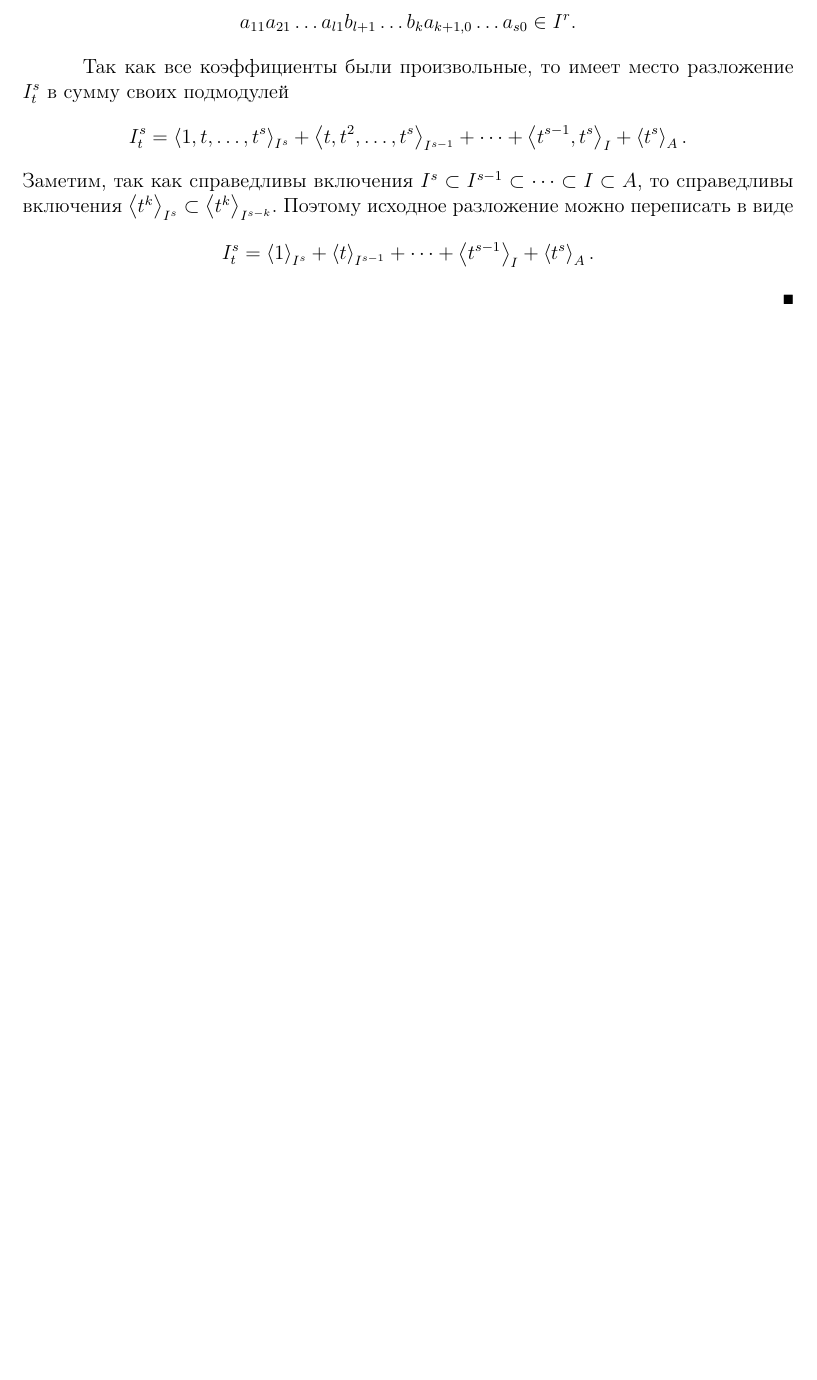
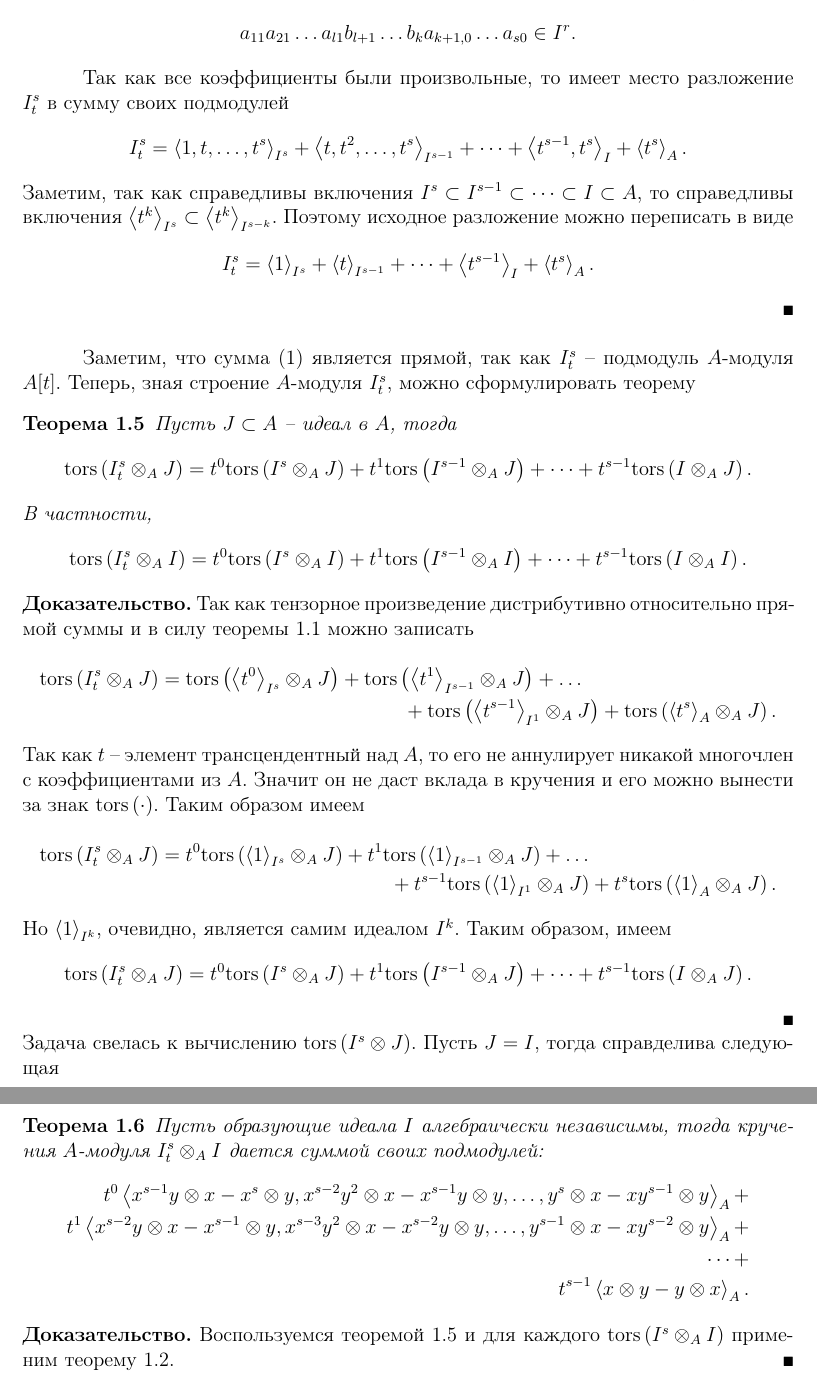
Before and after one commit to medegor44/diplom, a LaTeX document (main.tex, which reads torsions.tex): part of page 6 of 6 before the commit and two parts of pages 6 and 7 of 7 after it, the two joined at a grey line, cut so that both start at the same text, the shorter picture padded with empty space. Compiled offline with pdfLaTeX.

Commit message:
Добавлена теорема с другой алгеброй.

```diff
--- a/torsions.tex
+++ b/torsions.tex
@@ -321,5 +321,57 @@
                     \left< t^{s-1} \right>_{I} +
                     \left< t^s \right>_A.
         \end{equation*}
+    \end{Proof}
 
+    Заметим, что сумма \eqref{sl} является прямой, так как $I^s_t$ -- подмодуль $A$-модуля $A[t]$.
+    Теперь, зная строение $A$-модуля $I^s_t$, можно сформулировать теорему
+    \begin{Theorem} \label{tors_hard}
+        Пусть $J \subset A$ -- идеал в $A$, тогда
+        \begin{equation*}
+            \tors{I^s_t \ox_A J} = t^0\tors{I^s \ox_A J} + t^1\tors{I^{s-1}\ox_A J} + \dots + t^{s - 1}\tors{I \ox_A J}.
+        \end{equation*}
+        В частности,
+        \begin{equation*}
+            \tors{I^s_t \ox_A I} = t^0\tors{I^s \ox_A I} + t^1\tors{I^{s-1}\ox_A I} + \dots + t^{s - 1}\tors{I \ox_A I}.
+        \end{equation*}
+    \end{Theorem}
+    \begin{Proof}
+        Так как тензорное произведение дистрибутивно относительно прямой суммы и в силу теоремы
+        \ref{torsIdentity} можно записать
+        \begin{multline*}
+            \tors{I^s_t \ox_A J} =  \tors{\left< t^0 \right>_{I^s} \ox_A J} +
+            \tors{\left< t^1 \right>_{I^{s-1}} \ox_A J} + \dots \\+
+            \tors{\left< t^{s - 1} \right>_{I^1} \ox_A J} +
+            \tors{\left< t^{s} \right>_{A} \ox_A J}.
+        \end{multline*}
+        Так как $t$ -- элемент трансцендентный над $A$, то его не аннулирует никакой многочлен с
+        коэффициентами из $A$. Значит он не даст вклада в кручения и его можно вынести за знак $\tors{\cdot}$.
+        Таким образом имеем
+        \begin{multline*}
+            \tors{I^s_t \ox_A J} =  t^0\tors{\left< 1 \right>_{I^s} \ox_A J} +
+            t^1 \tors{\left< 1\right>_{I^{s-1}} \ox_A J} + \dots \\+
+            t^{s - 1}\tors{\left< 1 \right>_{I^1} \ox_A J} +
+            t^{s}\tors{\left< 1 \right>_{A} \ox_A J}.
+        \end{multline*}
+        Но $\left< 1 \right>_{I^k}$, очевидно, является самим идеалом $I^k$. Таким образом, имеем
+        \begin{equation*}
+            \tors{I^s_t \ox_A J} = t^0\tors{I^s \ox_A J} + t^1\tors{I^{s-1}\ox_A J} + \dots + t^{s - 1}\tors{I \ox_A J}.
+        \end{equation*}
     \end{Proof}
+    Задача свелась к вычислению $\tors{I^s \ox J}$. Пусть $J = I$, тогда справделива следующая
+
+    \begin{Theorem}
+        Пусть образующие идеала $I$ алгебраически независимы, тогда кручения $A$-модуля $I^s_t \ox_A I$ дается суммой своих подмодулей:
+        \begin{equation*}
+            \begin{split}
+                t^0\left<x^{s-1}y \ox x - x^s\ox y, x^{s-2}y^2\ox x - x^{s-1}y\ox y, \dots , y^s \ox x - xy^{s - 1} \ox y\right>_A + \\
+                t^1\left<x^{s-2}y \ox x - x^{s-1}\ox y, x^{s-3}y^2\ox x - x^{s-2}y\ox y, \dots , y^{s-1} \ox x - xy^{s - 2} \ox y\right>_A + \\
+                \dots + \\
+                t^{s-1}\left<x\ox y - y\ox x\right>_A.
+            \end{split}
+        \end{equation*}
+    \end{Theorem}
+    \begin{Proof}
+        Воспользуемся теоремой \ref{tors_hard} и для каждого $\tors{I^s \ox_A I}$ применим теорему
+        \ref{tors_simple}.
+    \end{Proof}
```
Also changed, not shown: main.pdf, torsions.tex (42 more changed lines), 1 other file.
